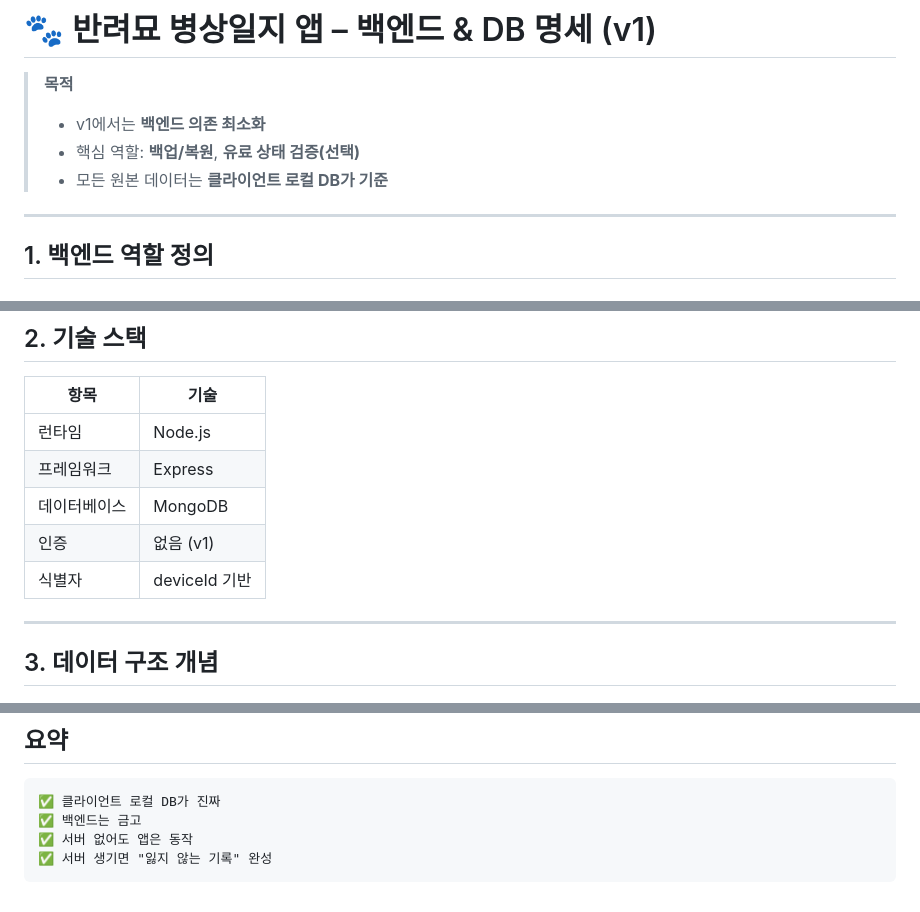
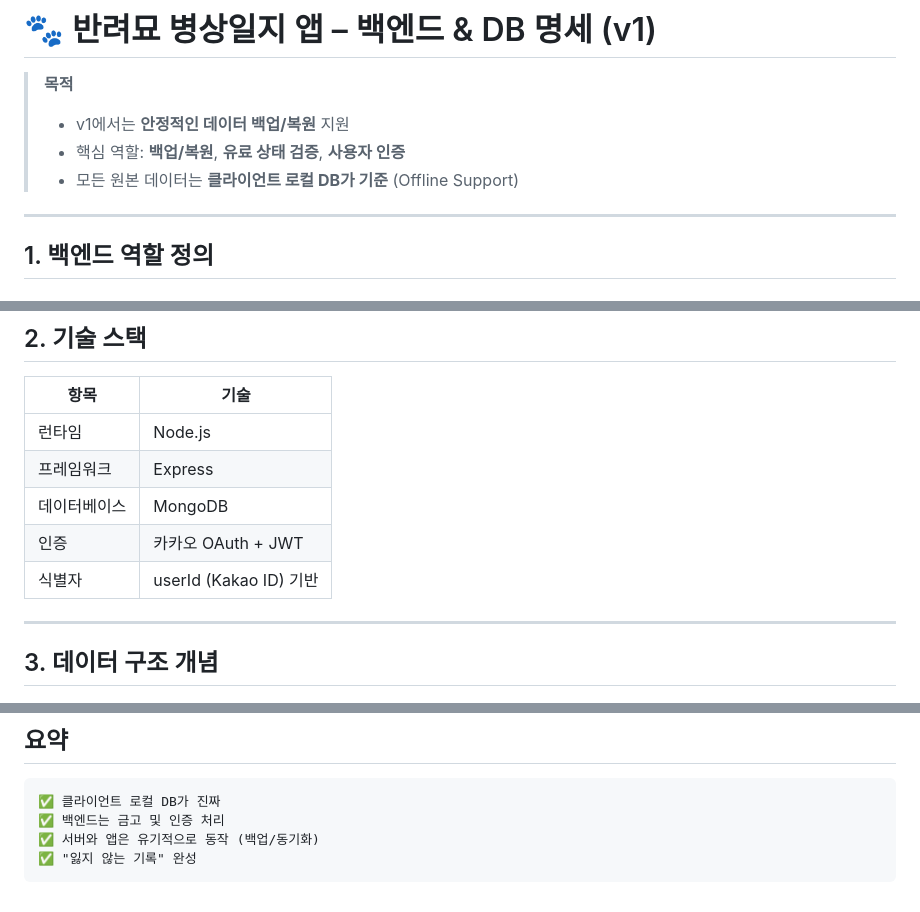
Before and after one commit to Moorisong/myorok, a Markdown page: docs/planning/BACKEND_SPEC.md, 3 parts joined by grey strips. Drawn GitHub-style.

````diff
--- a/docs/planning/BACKEND_SPEC.md
+++ b/docs/planning/BACKEND_SPEC.md
@@ -1,9 +1,9 @@
 # 🐾 반려묘 병상일지 앱 – 백엔드 & DB 명세 (v1)
 
 > **목적**
-> - v1에서는 **백엔드 의존 최소화**
-> - 핵심 역할: **백업/복원**, **유료 상태 검증(선택)**
-> - 모든 원본 데이터는 **클라이언트 로컬 DB가 기준**
+> - v1에서는 **안정적인 데이터 백업/복원** 지원
+> - 핵심 역할: **백업/복원**, **유료 상태 검증**, **사용자 인증**
+> - 모든 원본 데이터는 **클라이언트 로컬 DB가 기준** (Offline Support)
 
 ---
 
@@ -26,8 +26,8 @@
 | 런타임 | Node.js |
 | 프레임워크 | Express |
 | 데이터베이스 | MongoDB |
-| 인증 | 없음 (v1) |
-| 식별자 | deviceId 기반 |
+| 인증 | 카카오 OAuth + JWT | 필수 |
+| 식별자 | userId (Kakao ID) 기반 |
 
 ---
 
@@ -196,7 +196,7 @@ GET /api/subscription/status?deviceId=xxx
 
 ```
 ✅ 클라이언트 로컬 DB가 진짜
-✅ 백엔드는 금고
-✅ 서버 없어도 앱은 동작
-✅ 서버 생기면 "잃지 않는 기록" 완성
+✅ 백엔드는 금고 및 인증 처리
+✅ 서버와 앱은 유기적으로 동작 (백업/동기화)
+✅ "잃지 않는 기록" 완성
 ```
````
Also changed, not shown: docs/planning/AI_CONTEXT.md (+8 -7 lines).
